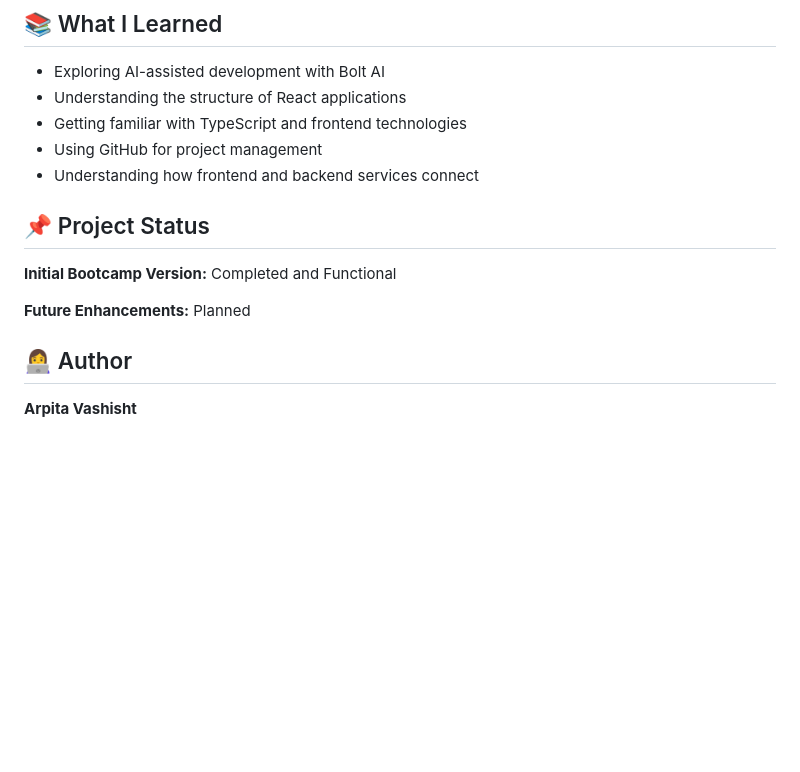
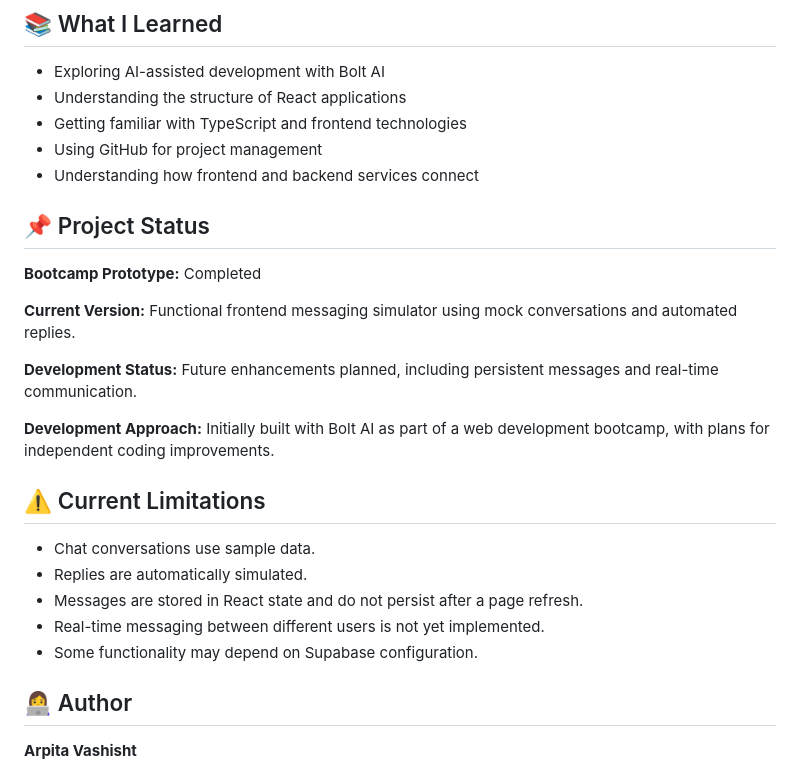
Before and after one commit to arpitavasisht0210-bit/whatsappclone, a Markdown page: README.md, the part around the change. Rendered like a GitHub page; blank space fills up the shorter version.

Commit message:
Revise project status and limitations in README
Updated project status and development approach in README.

```diff
--- a/README.md
+++ b/README.md
@@ -100,11 +100,27 @@ not a production-ready real-time chat service.
 - Understanding how frontend and backend services connect
 
 
+
 ## 📌 Project Status
 
-**Initial Bootcamp Version:** Completed and Functional
+**Bootcamp Prototype:** Completed
 
-**Future Enhancements:** Planned
+**Current Version:** Functional frontend messaging simulator using mock conversations and automated replies.
+
+**Development Status:** Future enhancements planned, including persistent messages and real-time communication.
+
+**Development Approach:** Initially built with Bolt AI as part of a web development bootcamp, with plans for independent coding improvements.
+
+
+
+## ⚠️ Current Limitations
+
+- Chat conversations use sample data.
+- Replies are automatically simulated.
+- Messages are stored in React state and do not persist after a page refresh.
+- Real-time messaging between different users is not yet implemented.
+- Some functionality may depend on Supabase configuration.
+
 
 ## 👩‍💻 Author
 
```
